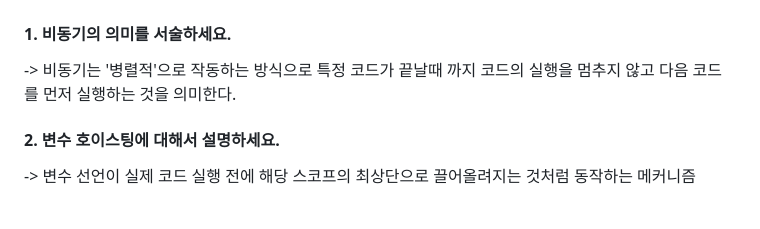
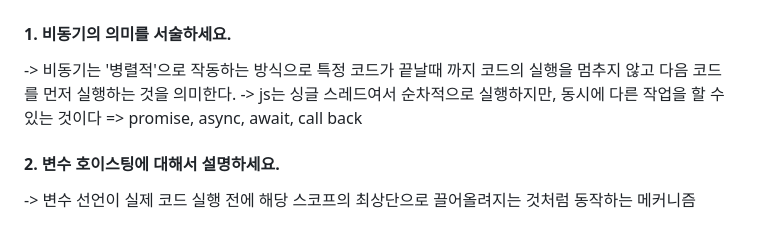
Before and after one commit to ongsim0629/TIL, a Markdown page: BOOK/Modern-javascript-deep-dive/1주차 퀴즈 답안.md, the part around the change. Drawn GitHub-style.

```diff
--- a/BOOK/Modern-javascript-deep-dive/1주차 퀴즈 답안.md
+++ b/BOOK/Modern-javascript-deep-dive/1주차 퀴즈 답안.md
@@ -24,6 +24,7 @@
 # 서술형
 #### 1. 비동기의 의미를 서술하세요.
 -> 비동기는 '병렬적'으로 작동하는 방식으로 특정 코드가 끝날때 까지 코드의 실행을 멈추지 않고 다음 코드를 먼저 실행하는 것을 의미한다.
+-> js는 싱글 스레드여서 순차적으로 실행하지만, 동시에 다른 작업을 할 수 있는 것이다 => promise, async, await, call back
 #### 2. 변수 호이스팅에 대해서 설명하세요.
 -> 변수 선언이 실제 코드 실행 전에 해당 스코프의 최상단으로 끌어올려지는 것처럼 동작하는 메커니즘
 
```
